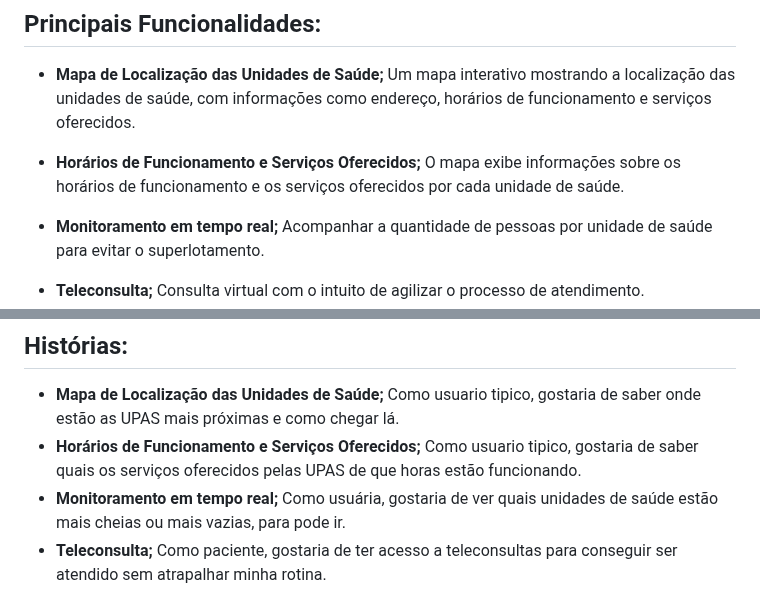
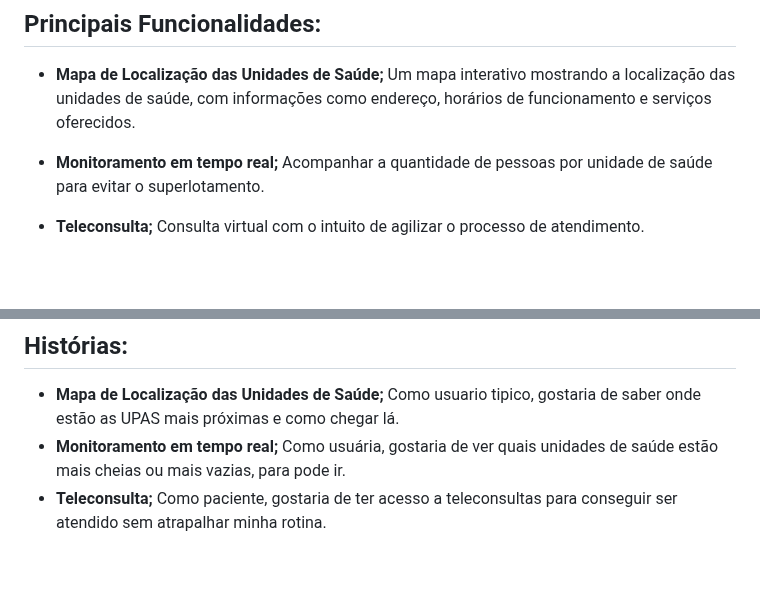
Before and after one commit to gabsvelozo/Projeto-FDS, a Markdown page: README.md, 2 parts joined by grey strips. Rendered like a GitHub page; blank space fills up the shorter version.

```diff
--- a/README.md
+++ b/README.md
@@ -7,8 +7,6 @@ Uma aplicação web inovadora projetada para otimizar o atendimento público na
 ## Principais Funcionalidades:
 
 - **Mapa de Localização das Unidades de Saúde;** Um mapa interativo mostrando a localização das unidades de saúde, com informações como endereço, horários de funcionamento e serviços oferecidos.
-
-- **Horários de Funcionamento e Serviços Oferecidos;** O mapa exibe informações sobre os horários de funcionamento e os serviços oferecidos por cada unidade de saúde.
 
 - **Monitoramento em tempo real;** Acompanhar a quantidade de pessoas por unidade de saúde para evitar o superlotamento.
 
@@ -33,7 +31,6 @@ Uma aplicação web inovadora projetada para otimizar o atendimento público na
 ## Histórias:
 
 - **Mapa de Localização das Unidades de Saúde;** Como usuario tipico, gostaria de saber onde estão as UPAS mais próximas e como chegar lá.
-- **Horários de Funcionamento e Serviços Oferecidos;** Como usuario tipico, gostaria de saber quais os serviços oferecidos pelas UPAS de que horas estão funcionando.
 - **Monitoramento em tempo real;** Como usuária, gostaria de ver quais unidades de saúde estão mais cheias ou mais vazias, para pode ir.
 - **Teleconsulta;** Como paciente, gostaria de ter acesso a teleconsultas para conseguir ser atendido sem atrapalhar minha rotina.
 - **Checklist de sintomas;** Como médica, gostaria que o paciente fizesse um checklist e fosse mandado para mim antes de começar o atendimento online.
```
